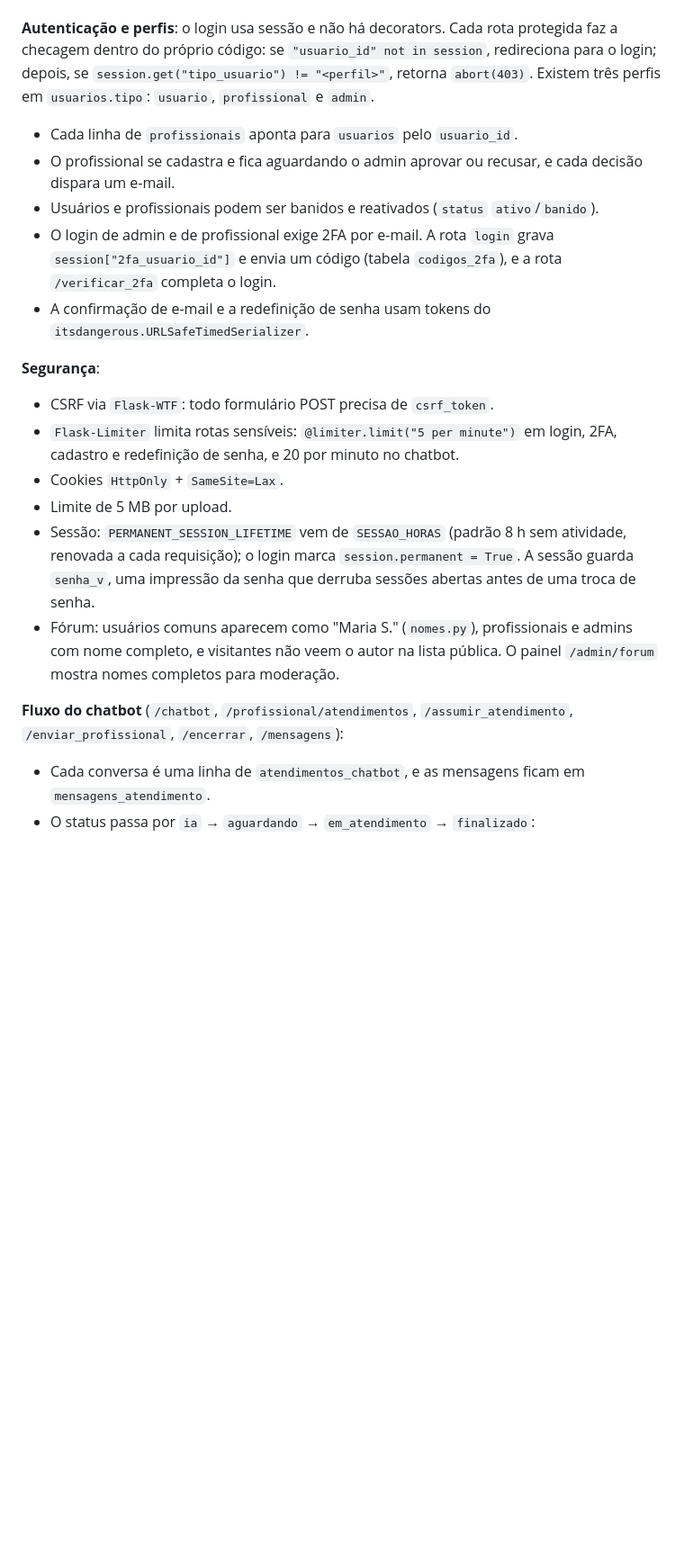
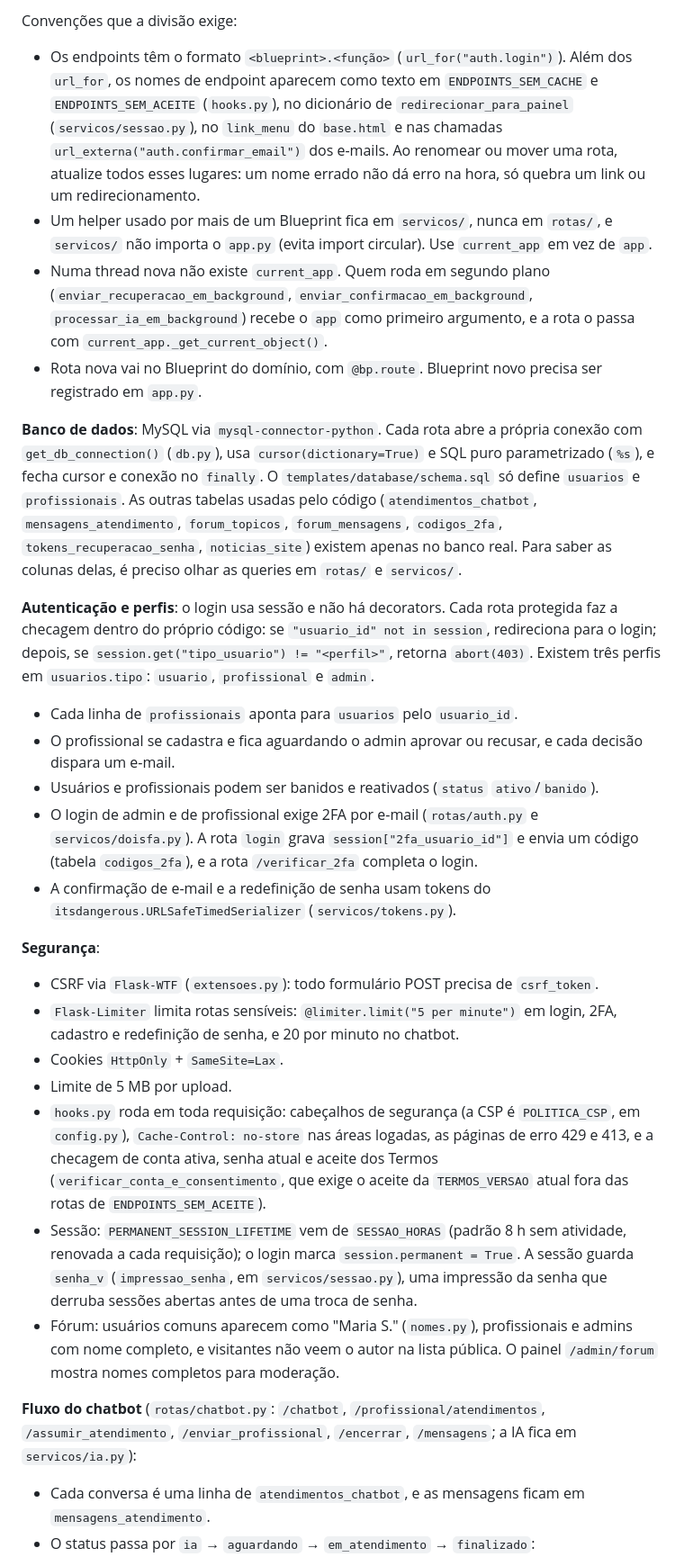
Before and after one commit to GabrielGaburi/site-ajuda-apostas, a Markdown page: CLAUDE.md, the part around one of its changes. Shown at 90% size. Rendered like a GitHub page; blank space fills up the shorter version.

```diff
--- a/CLAUDE.md
+++ b/CLAUDE.md
@@ -31,20 +54,28 @@ Todo o back-end está em um único `app.py` de ~10 mil linhas: configuração, f
+Convenções que a divisão exige:
+- Os endpoints têm o formato `<blueprint>.<função>` (`url_for("auth.login")`). Além dos `url_for`, os nomes de endpoint aparecem como texto em `ENDPOINTS_SEM_CACHE` e `ENDPOINTS_SEM_ACEITE` (`hooks.py`), no dicionário de `redirecionar_para_painel` (`servicos/sessao.py`), no `link_menu` do `base.html` e nas chamadas `url_externa("auth.confirmar_email")` dos e-mails. Ao renomear ou mover uma rota, atualize todos esses lugares: um nome errado não dá erro na hora, só quebra um link ou um redirecionamento.
+- Um helper usado por mais de um Blueprint fica em `servicos/`, nunca em `rotas/`, e `servicos/` não importa o `app.py` (evita import circular). Use `current_app` em vez de `app`.
+- Numa thread nova não existe `current_app`. Quem roda em segundo plano (`enviar_recuperacao_em_background`, `enviar_confirmacao_em_background`, `processar_ia_em_background`) recebe o `app` como primeiro argumento, e a rota o passa com `current_app._get_current_object()`.
+- Rota nova vai no Blueprint do domínio, com `@bp.route`. Blueprint novo precisa ser registrado em `app.py`.
+
+**Banco de dados**: MySQL via `mysql-connector-python`. Cada rota abre a própria conexão com `get_db_connection()` (`db.py`), usa `cursor(dictionary=True)` e SQL puro parametrizado (`%s`), e fecha cursor e conexão no `finally`. O `templates/database/schema.sql` só define `usuarios` e `profissionais`. As outras tabelas usadas pelo código (`atendimentos_chatbot`, `mensagens_atendimento`, `forum_topicos`, `forum_mensagens`, `codigos_2fa`, `tokens_recuperacao_senha`, `noticias_site`) existem apenas no banco real. Para saber as colunas delas, é preciso olhar as queries em `rotas/` e `servicos/`.
 
 **Autenticação e perfis**: o login usa sessão e não há decorators. Cada rota protegida faz a checagem dentro do próprio código: se `"usuario_id" not in session`, redireciona para o login; depois, se `session.get("tipo_usuario") != "<perfil>"`, retorna `abort(403)`. Existem três perfis em `usuarios.tipo`: `usuario`, `profissional` e `admin`.
 - Cada linha de `profissionais` aponta para `usuarios` pelo `usuario_id`.
 - O profissional se cadastra e fica aguardando o admin aprovar ou recusar, e cada decisão dispara um e-mail.
 - Usuários e profissionais podem ser banidos e reativados (`status` `ativo`/`banido`).
-- O login de admin e de profissional exige 2FA por e-mail. A rota `login` grava `session["2fa_usuario_id"]` e envia um código (tabela `codigos_2fa`), e a rota `/verificar_2fa` completa o login.
-- A confirmação de e-mail e a redefinição de senha usam tokens do `itsdangerous.URLSafeTimedSerializer`.
+- O login de admin e de profissional exige 2FA por e-mail (`rotas/auth.py` e `servicos/doisfa.py`). A rota `login` grava `session["2fa_usuario_id"]` e envia um código (tabela `codigos_2fa`), e a rota `/verificar_2fa` completa o login.
+- A confirmação de e-mail e a redefinição de senha usam tokens do `itsdangerous.URLSafeTimedSerializer` (`servicos/tokens.py`).
 
 **Segurança**:
-- CSRF via `Flask-WTF`: todo formulário POST precisa de `csrf_token`.
+- CSRF via `Flask-WTF` (`extensoes.py`): todo formulário POST precisa de `csrf_token`.
 - `Flask-Limiter` limita rotas sensíveis: `@limiter.limit("5 per minute")` em login, 2FA, cadastro e redefinição de senha, e 20 por minuto no chatbot.
 - Cookies `HttpOnly` + `SameSite=Lax`.
 - Limite de 5 MB por upload.
-- Sessão: `PERMANENT_SESSION_LIFETIME` vem de `SESSAO_HORAS` (padrão 8 h sem atividade, renovada a cada requisição); o login marca `session.permanent = True`. A sessão guarda `senha_v`, uma impressão da senha que derruba sessões abertas antes de uma troca de senha.
+- `hooks.py` roda em toda requisição: cabeçalhos de segurança (a CSP é `POLITICA_CSP`, em `config.py`), `Cache-Control: no-store` nas áreas logadas, as páginas de erro 429 e 413, e a checagem de conta ativa, senha atual e aceite dos Termos (`verificar_conta_e_consentimento`, que exige o aceite da `TERMOS_VERSAO` atual fora das rotas de `ENDPOINTS_SEM_ACEITE`).
+- Sessão: `PERMANENT_SESSION_LIFETIME` vem de `SESSAO_HORAS` (padrão 8 h sem atividade, renovada a cada requisição); o login marca `session.permanent = True`. A sessão guarda `senha_v` (`impressao_senha`, em `servicos/sessao.py`), uma impressão da senha que derruba sessões abertas antes de uma troca de senha.
 - Fórum: usuários comuns aparecem como "Maria S." (`nomes.py`), profissionais e admins com nome completo, e visitantes não veem o autor na lista pública. O painel `/admin/forum` mostra nomes completos para moderação.
 
-**Fluxo do chatbot** (`/chatbot`, `/profissional/atendimentos`, `/assumir_atendimento`, `/enviar_profissional`, `/encerrar`, `/mensagens`):
+**Fluxo do chatbot** (`rotas/chatbot.py`: `/chatbot`, `/profissional/atendimentos`, `/assumir_atendimento`, `/enviar_profissional`, `/encerrar`, `/mensagens`; a IA fica em `servicos/ia.py`):
 - Cada conversa é uma linha de `atendimentos_chatbot`, e as mensagens ficam em `mensagens_atendimento`.
 - O status passa por `ia` → `aguardando` → `em_atendimento` → `finalizado`:
   - Vai para `aguardando` quando o usuário pede um humano (detectado por `pediu_profissional`) ou quando `detect_critical` identifica risco.
```
Also changed, not shown: other parts of CLAUDE.md (+34 -10 lines), README.md (+10 -4 lines).
